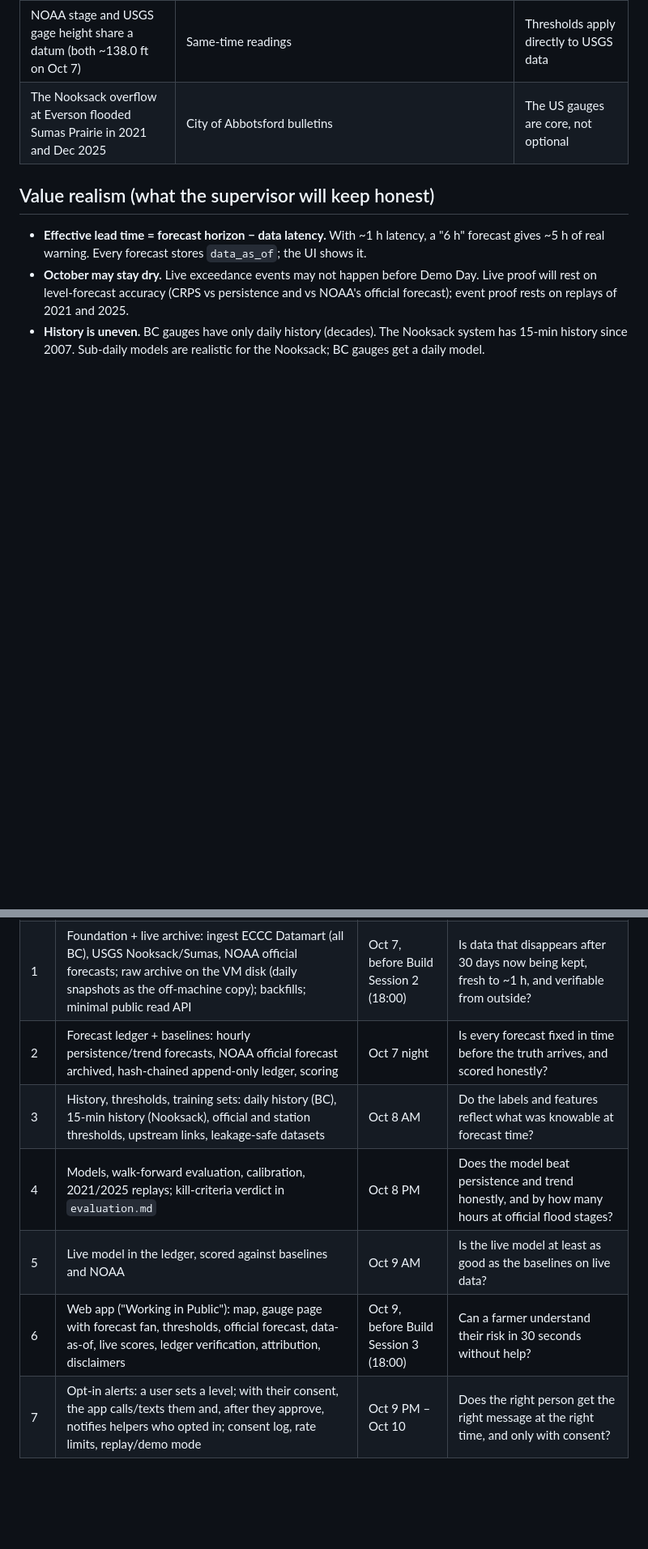
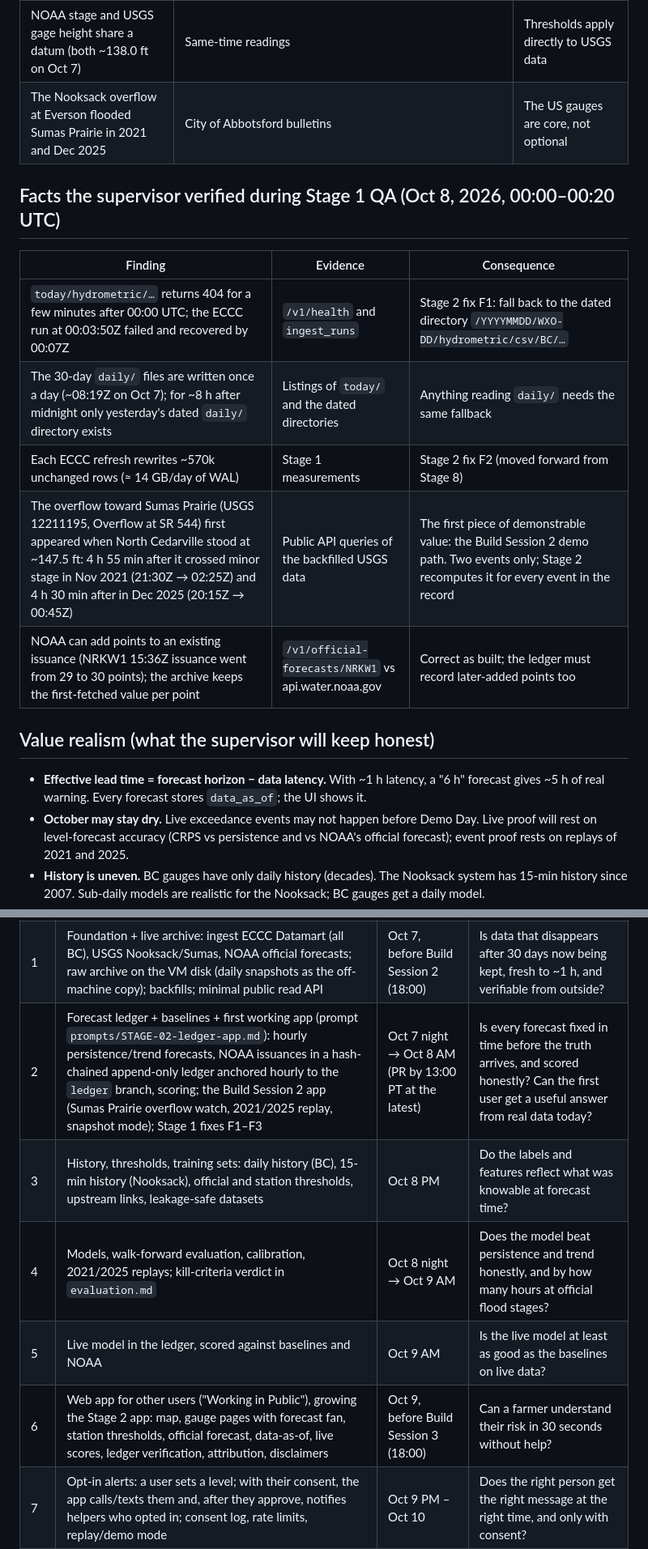
Before and after one commit to agenticraptor/trilemma-datathon-FloodLeadBC, a Markdown page: docs/build/PLAN.md, 2 parts joined by grey strips. Shown at 81% size. GitHub-like rendering; blank space fills up the shorter version.

```diff
--- a/docs/build/PLAN.md
+++ b/docs/build/PLAN.md
@@ -34,6 +34,16 @@ next prompt ◄── PASS (merge) ◄── supervisor QA ──► FIX prompt
 | NOAA NWRFC publishes an official 7-day forecast for Nooksack at North Cedarville (NWPS `NRKW1`), 6-hourly points, plus official flood stages (action 144.8 ft, minor 146.5, moderate 148, major 150) | `api.water.noaa.gov/nwps/v1/gauges/NRKW1` | Official thresholds and an official forecast to score against, live |
 | NOAA stage and USGS gage height share a datum (both ~138.0 ft on Oct 7) | Same-time readings | Thresholds apply directly to USGS data |
 | The Nooksack overflow at Everson flooded Sumas Prairie in 2021 and Dec 2025 | City of Abbotsford bulletins | The US gauges are core, not optional |
+
+## Facts the supervisor verified during Stage 1 QA (Oct 8, 2026, 00:00–00:20 UTC)
+
+| Finding | Evidence | Consequence |
+|---|---|---|
+| `today/hydrometric/…` returns 404 for a few minutes after 00:00 UTC; the ECCC run at 00:03:50Z failed and recovered by 00:07Z | `/v1/health` and `ingest_runs` | Stage 2 fix F1: fall back to the dated directory `/YYYYMMDD/WXO-DD/hydrometric/csv/BC/…` |
+| The 30-day `daily/` files are written once a day (~08:19Z on Oct 7); for ~8 h after midnight only yesterday's dated `daily/` directory exists | Listings of `today/` and the dated directories | Anything reading `daily/` needs the same fallback |
+| Each ECCC refresh rewrites ~570k unchanged rows (≈ 14 GB/day of WAL) | Stage 1 measurements | Stage 2 fix F2 (moved forward from Stage 8) |
+| The overflow toward Sumas Prairie (USGS 12211195, Overflow at SR 544) first appeared when North Cedarville stood at ~147.5 ft: 4 h 55 min after it crossed minor stage in Nov 2021 (21:30Z → 02:25Z) and 4 h 30 min after in Dec 2025 (20:15Z → 00:45Z) | Public API queries of the backfilled USGS data | The first piece of demonstrable value: the Build Session 2 demo path. Two events only; Stage 2 recomputes it for every event in the record |
+| NOAA can add points to an existing issuance (NRKW1 15:36Z issuance went from 29 to 30 points); the archive keeps the first-fetched value per point | `/v1/official-forecasts/NRKW1` vs api.water.noaa.gov | Correct as built; the ledger must record later-added points too |
 
 ## Value realism (what the supervisor will keep honest)
 
@@ -48,11 +58,11 @@ next prompt ◄── PASS (merge) ◄── supervisor QA ──► FIX prompt
 |---|---|---|---|
 | 0 | Environment discovery on the existing VM (worker prompt `prompts/STAGE-00-environment.md`) | Oct 7, ~30 min | Can the worker build and deploy without blocking on access, and without disturbing anything already on the VM? |
 | 1 | Foundation + live archive: ingest ECCC Datamart (all BC), USGS Nooksack/Sumas, NOAA official forecasts; raw archive on the VM disk (daily snapshots as the off-machine copy); backfills; minimal public read API | Oct 7, before Build Session 2 (18:00) | Is data that disappears after 30 days now being kept, fresh to ~1 h, and verifiable from outside? |
-| 2 | Forecast ledger + baselines: hourly persistence/trend forecasts, NOAA official forecast archived, hash-chained append-only ledger, scoring | Oct 7 night | Is every forecast fixed in time before the truth arrives, and scored honestly? |
-| 3 | History, thresholds, training sets: daily history (BC), 15-min history (Nooksack), official and station thresholds, upstream links, leakage-safe datasets | Oct 8 AM | Do the labels and features reflect what was knowable at forecast time? |
-| 4 | Models, walk-forward evaluation, calibration, 2021/2025 replays; kill-criteria verdict in `evaluation.md` | Oct 8 PM | Does the model beat persistence and trend honestly, and by how many hours at official flood stages? |
+| 2 | Forecast ledger + baselines + first working app (prompt `prompts/STAGE-02-ledger-app.md`): hourly persistence/trend forecasts, NOAA issuances in a hash-chained append-only ledger anchored hourly to the `ledger` branch, scoring; the Build Session 2 app (Sumas Prairie overflow watch, 2021/2025 replay, snapshot mode); Stage 1 fixes F1–F3 | Oct 7 night → Oct 8 AM (PR by 13:00 PT at the latest) | Is every forecast fixed in time before the truth arrives, and scored honestly? Can the first user get a useful answer from real data today? |
+| 3 | History, thresholds, training sets: daily history (BC), 15-min history (Nooksack), official and station thresholds, upstream links, leakage-safe datasets | Oct 8 PM | Do the labels and features reflect what was knowable at forecast time? |
+| 4 | Models, walk-forward evaluation, calibration, 2021/2025 replays; kill-criteria verdict in `evaluation.md` | Oct 8 night → Oct 9 AM | Does the model beat persistence and trend honestly, and by how many hours at official flood stages? |
 | 5 | Live model in the ledger, scored against baselines and NOAA | Oct 9 AM | Is the live model at least as good as the baselines on live data? |
-| 6 | Web app ("Working in Public"): map, gauge page with forecast fan, thresholds, official forecast, data-as-of, live scores, ledger verification, attribution, disclaimers | Oct 9, before Build Session 3 (18:00) | Can a farmer understand their risk in 30 seconds without help? |
+| 6 | Web app for other users ("Working in Public"), growing the Stage 2 app: map, gauge pages with forecast fan, station thresholds, official forecast, data-as-of, live scores, ledger verification, attribution, disclaimers | Oct 9, before Build Session 3 (18:00) | Can a farmer understand their risk in 30 seconds without help? |
 | 7 | Opt-in alerts: a user sets a level; with their consent, the app calls/texts them and, after they approve, notifies helpers who opted in; consent log, rate limits, replay/demo mode | Oct 9 PM – Oct 10 | Does the right person get the right message at the right time, and only with consent? |
 | 8 | Hardening: CI, monitoring and feed-lag alerts, backups, security review, cost guard, registry metadata | Oct 10–11 | Will it keep running unattended through Demo Day? |
 | 9 | Demo readiness: replay-at-speed, final numbers, README results, demo runbook, fallback recording, farmer interview findings | Oct 11–12 | Can the value be shown in 4 minutes with real numbers? |
```
Also changed, not shown: other parts of docs/build/PLAN.md (+29 -1 lines), 1 other file.
